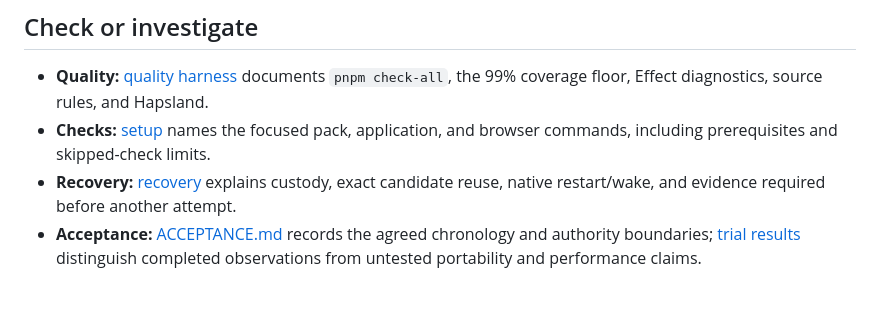
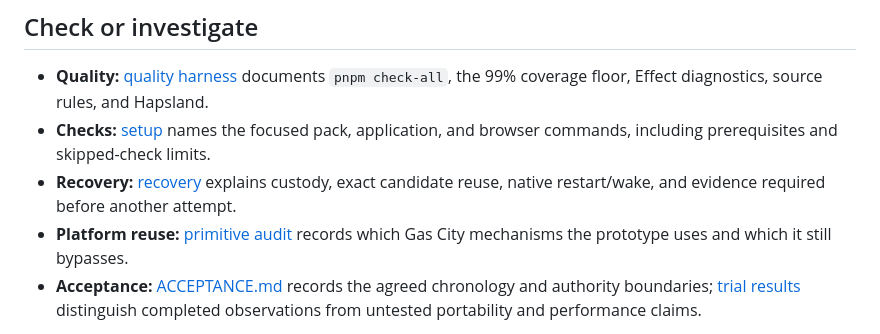
Before and after one commit to dearlordylord/gascity-dalph-pack, a Markdown page: README.md, the part around the change. Rendered like a GitHub page; blank space fills up the shorter version.

Commit message:
Audit Gas City primitive reuse and bypasses

```diff
--- a/README.md
+++ b/README.md
@@ -84,6 +84,8 @@ it to a shared operational city.
   and browser commands, including prerequisites and skipped-check limits.
 - **Recovery:** [recovery](docs/RECOVERY.md) explains custody, exact candidate
   reuse, native restart/wake, and evidence required before another attempt.
+- **Platform reuse:** [primitive audit](docs/GASCITY-PRIMITIVES-AUDIT.md) records
+  which Gas City mechanisms the prototype uses and which it still bypasses.
 - **Acceptance:** [ACCEPTANCE.md](ACCEPTANCE.md) records the agreed chronology
   and authority boundaries; [trial results](docs/TRIAL-RESULTS.md) distinguish
   completed observations from untested portability and performance claims.
```
Also changed, not shown: docs/GASCITY-PRIMITIVES-AUDIT.md (added, +116 -0 lines).
